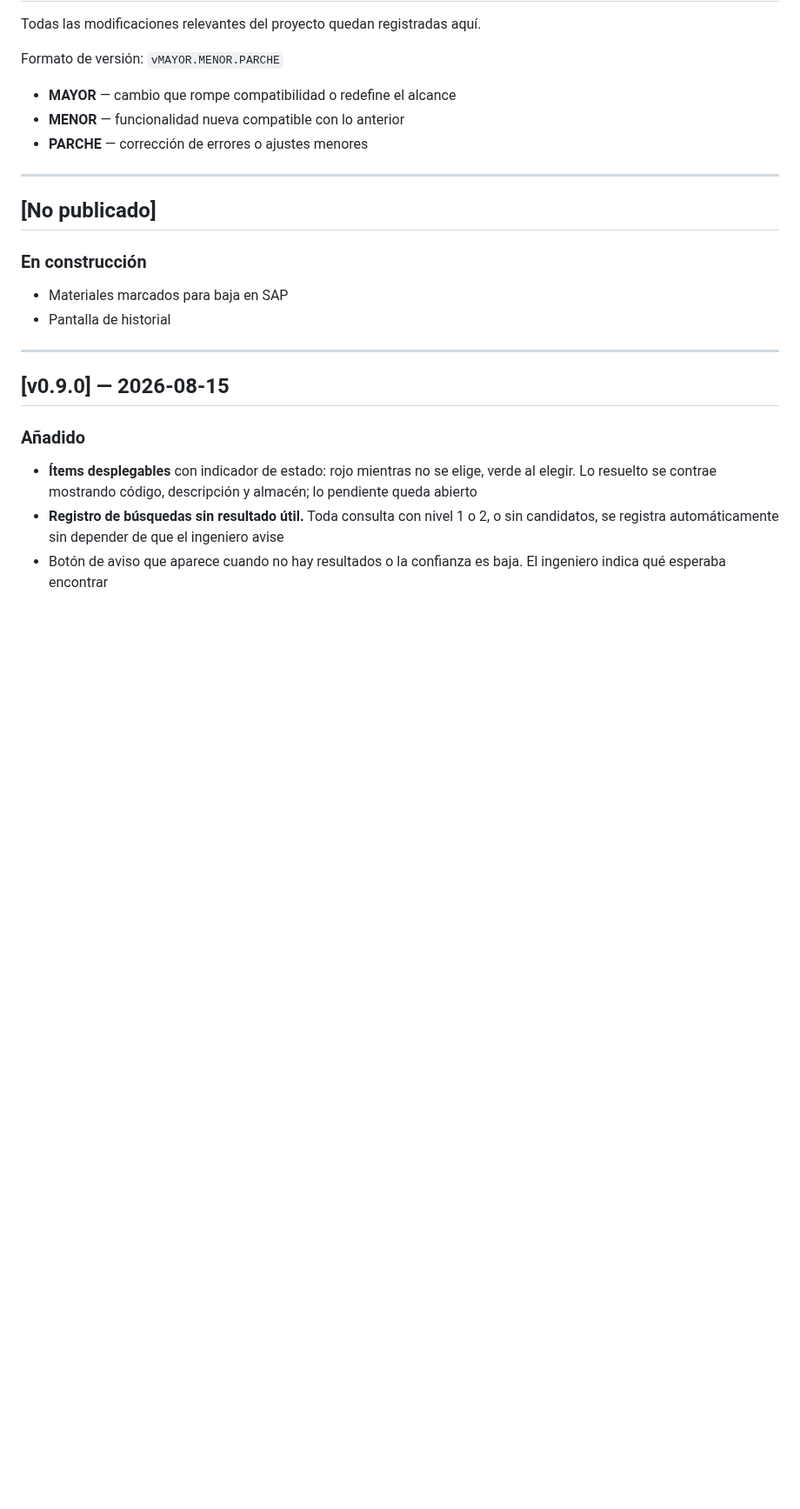
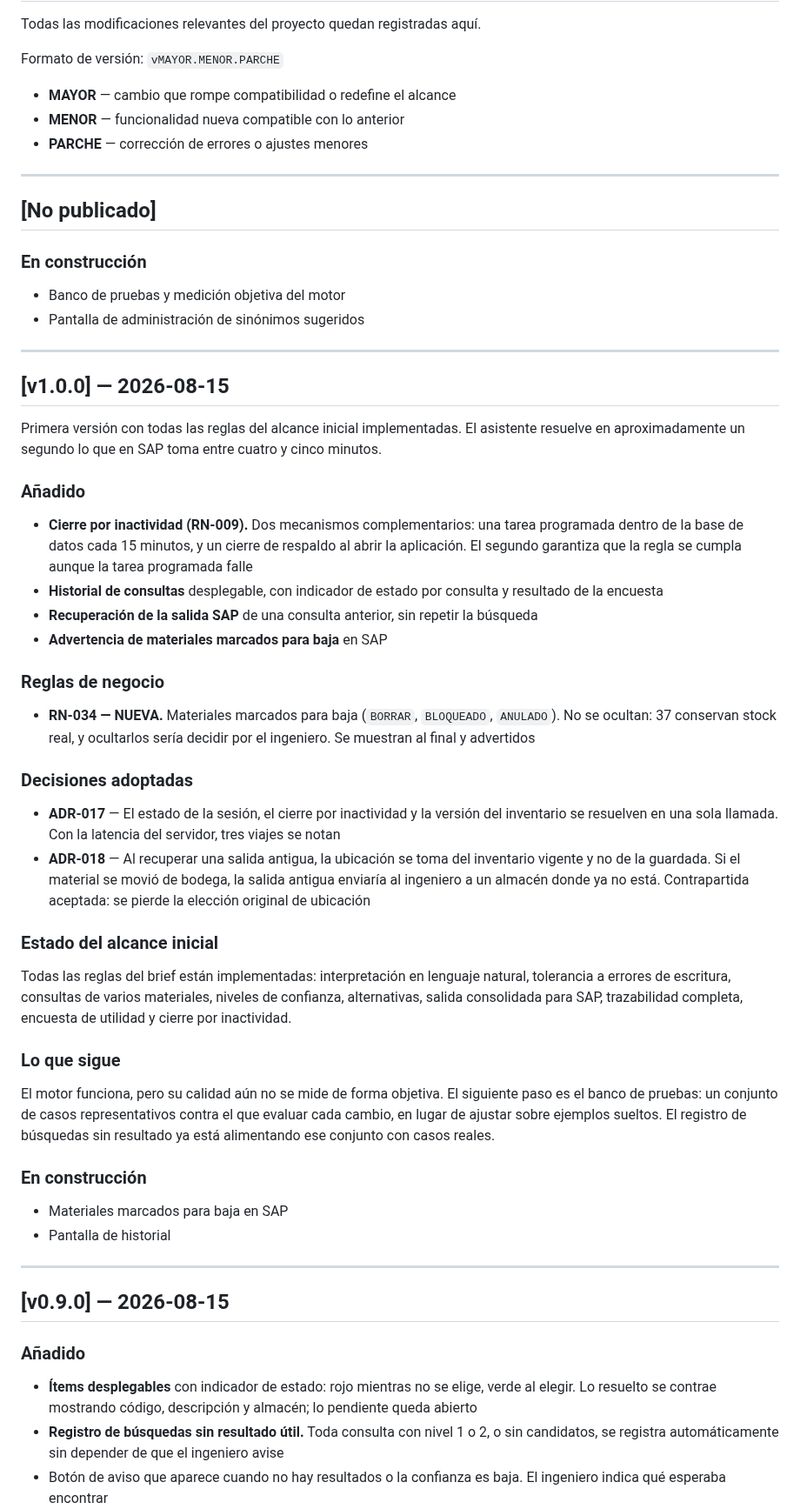
Before and after one commit to VallejoOsorio2026/papelsa-asistente-materiales, a Markdown page: CHANGELOG.md, the part around the change. Shown at 87% size. GitHub-like rendering; blank space fills up the shorter version.

Commit message:
docs: version v1.0.0 alcance inicial completo
Added details about the initial version release, including features, business rules, and future plans.

```diff
--- a/CHANGELOG.md
+++ b/CHANGELOG.md
@@ -11,6 +11,56 @@ Formato de versión: `vMAYOR.MENOR.PARCHE`
 ---
 
 ## [No publicado]
+
+### En construcción
+- Banco de pruebas y medición objetiva del motor
+- Pantalla de administración de sinónimos sugeridos
+
+---
+
+## [v1.0.0] — 2026-08-15
+
+Primera versión con todas las reglas del alcance inicial implementadas.
+El asistente resuelve en aproximadamente un segundo lo que en SAP toma
+entre cuatro y cinco minutos.
+
+### Añadido
+- **Cierre por inactividad (RN-009).** Dos mecanismos complementarios: una
+  tarea programada dentro de la base de datos cada 15 minutos, y un cierre
+  de respaldo al abrir la aplicación. El segundo garantiza que la regla se
+  cumpla aunque la tarea programada falle
+- **Historial de consultas** desplegable, con indicador de estado por
+  consulta y resultado de la encuesta
+- **Recuperación de la salida SAP** de una consulta anterior, sin repetir
+  la búsqueda
+- **Advertencia de materiales marcados para baja** en SAP
+
+### Reglas de negocio
+- **RN-034 — NUEVA.** Materiales marcados para baja (`BORRAR`, `BLOQUEADO`,
+  `ANULADO`). No se ocultan: 37 conservan stock real, y ocultarlos sería
+  decidir por el ingeniero. Se muestran al final y advertidos
+
+### Decisiones adoptadas
+- **ADR-017** — El estado de la sesión, el cierre por inactividad y la
+  versión del inventario se resuelven en una sola llamada. Con la latencia
+  del servidor, tres viajes se notan
+- **ADR-018** — Al recuperar una salida antigua, la ubicación se toma del
+  inventario vigente y no de la guardada. Si el material se movió de bodega,
+  la salida antigua enviaría al ingeniero a un almacén donde ya no está.
+  Contrapartida aceptada: se pierde la elección original de ubicación
+
+### Estado del alcance inicial
+Todas las reglas del brief están implementadas: interpretación en lenguaje
+natural, tolerancia a errores de escritura, consultas de varios materiales,
+niveles de confianza, alternativas, salida consolidada para SAP,
+trazabilidad completa, encuesta de utilidad y cierre por inactividad.
+
+### Lo que sigue
+El motor funciona, pero su calidad aún no se mide de forma objetiva. El
+siguiente paso es el banco de pruebas: un conjunto de casos representativos
+contra el que evaluar cada cambio, en lugar de ajustar sobre ejemplos
+sueltos. El registro de búsquedas sin resultado ya está alimentando ese
+conjunto con casos reales.
 
 ### En construcción
 - Materiales marcados para baja en SAP
```
